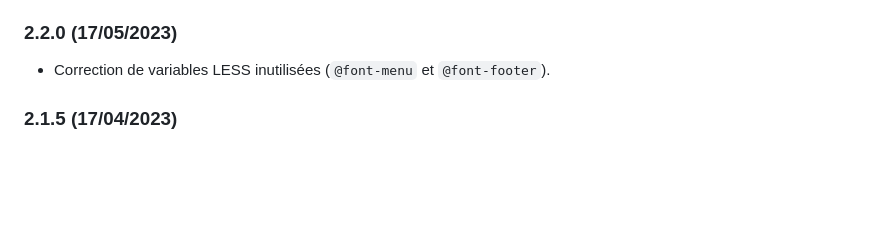
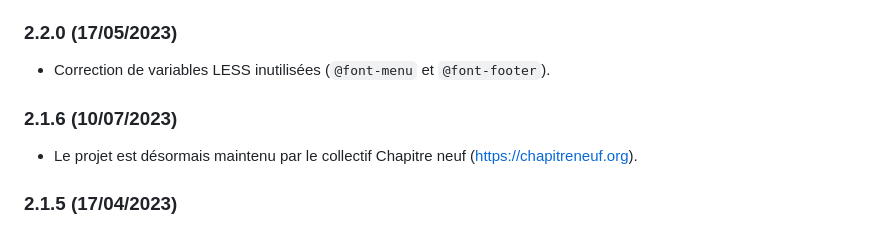
Before and after one commit to chapitreneuf/nova, a Markdown page: CHANGELOG.md, the part around the change. Drawn GitHub-style; blank space fills up the shorter version.

Commit message:
Update changelog

```diff
--- a/CHANGELOG.md
+++ b/CHANGELOG.md
@@ -14,6 +14,10 @@
 ### 2.2.0 (17/05/2023)
 
 * Correction de variables LESS inutilisées (`@font-menu` et `@font-footer`).
+
+### 2.1.6 (10/07/2023)
+
+* Le projet est désormais maintenu par le collectif Chapitre neuf (https://chapitreneuf.org).
 
 ### 2.1.5 (17/04/2023)
 
```
